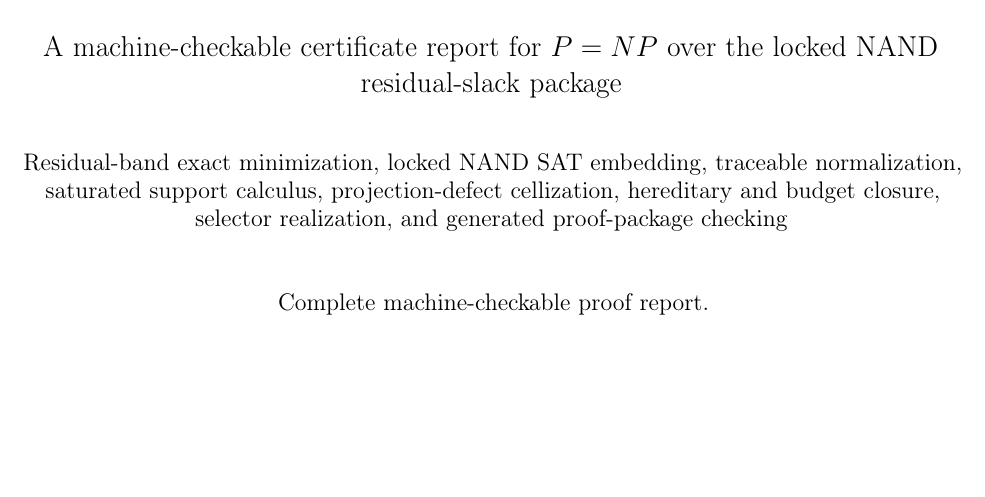
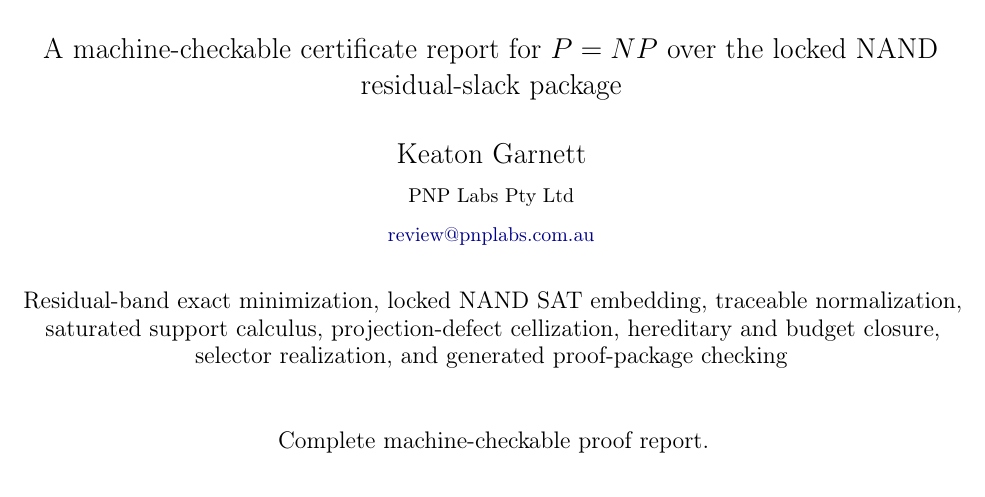
Before and after one commit to aisknab/pnplabs, a LaTeX document (downloads/canonical-proof-report.tex): part of page 1 of 56, cut so that both start at the same text, the shorter picture padded with empty space. Compiled offline with pdfLaTeX.

Commit message:
Update canonical proof report metadata and author information

```diff
--- a/downloads/canonical-proof-report.tex
+++ b/downloads/canonical-proof-report.tex
@@ -12,7 +12,7 @@
 \usepackage{listings}
 \usepackage[T1]{fontenc}
 \usepackage[utf8]{inputenc}
-\hypersetup{colorlinks=true,linkcolor=blue!55!black,urlcolor=blue!55!black,citecolor=blue!55!black}
+\hypersetup{colorlinks=true,linkcolor=blue!55!black,urlcolor=blue!55!black,citecolor=blue!55!black,pdfauthor={Keaton Garnett},pdftitle={Residual-Slack Compatible Descendant Completeness for Locked NAND},pdfsubject={A machine-checkable certificate report for P=NP over the locked NAND residual-slack package}}
 \pagestyle{fancy}
 \fancyhf{}
 \lhead{Residual-Slack PCC for Locked NAND}
@@ -88,7 +88,13 @@
 {\Huge\bfseries Residual-Slack Compatible Descendant Completeness for Locked NAND\par}
 \vspace{0.45cm}
 {\Large A machine-checkable certificate report for \(P=NP\) over the locked NAND residual-slack package\par}
-\vspace{0.75cm}
+\vspace{0.45cm}
+{\Large Keaton Garnett\par}
+\vspace{0.12cm}
+{\normalsize PNP Labs Pty Ltd\par}
+\vspace{0.12cm}
+{\normalsize \href{mailto:review@pnplabs.com.au}{review@pnplabs.com.au}\par}
+\vspace{0.55cm}
 {\large Residual-band exact minimization, locked NAND SAT embedding, traceable normalization, saturated support calculus, projection-defect cellization, hereditary and budget closure, selector realization, and generated proof-package checking\par}
 \vspace{0.85cm}
 {\large Complete machine-checkable proof report.\par}
```
Also changed, not shown: downloads/canonical_proof_report.tex (+8 -2 lines), downloads/canonical-proof-report.pdf, downloads/canonical_proof_report.pdf.
